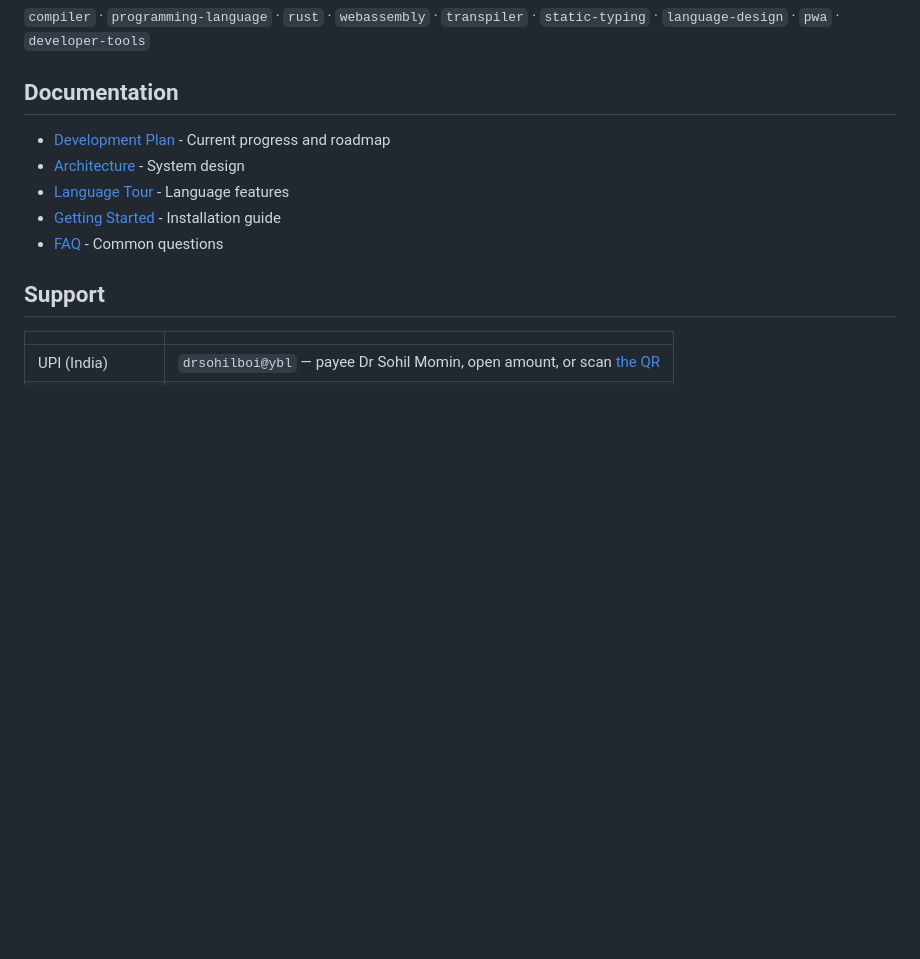
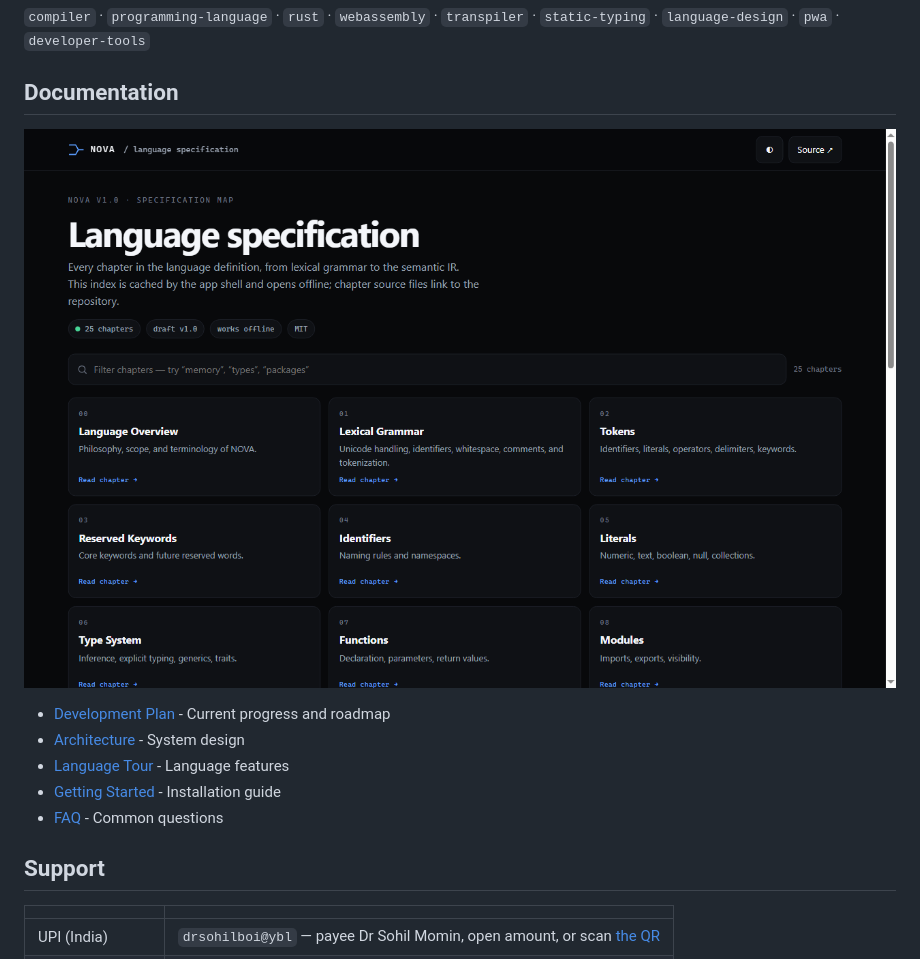
Before and after one commit to drsamonline/NEO, a Markdown page: README.md, the part around the change. Drawn GitHub-style; pictures changed too: docs/preview-language.png (added); blank space fills up the shorter version.

Commit message:
Show the offline language map in the README
The new spec index has a real screen worth linking from the documentation
section, including a phone-sized capture.

🤖 Generated with Codebuff
Co-Authored-By: Codebuff <noreply@codebuff.com>

```diff
--- a/README.md
+++ b/README.md
@@ -225,6 +225,8 @@ cargo build --release
 
 ## Documentation
 
+![Language specification map](docs/preview-language.png)
+
 - [Development Plan](DEV_PLAN.md) - Current progress and roadmap
 - [Architecture](ARCHITECTURE.md) - System design
 - [Language Tour](website/docs/language-tour.md) - Language features
```
Also changed, not shown: docs/preview-language-mobile.png (added).
